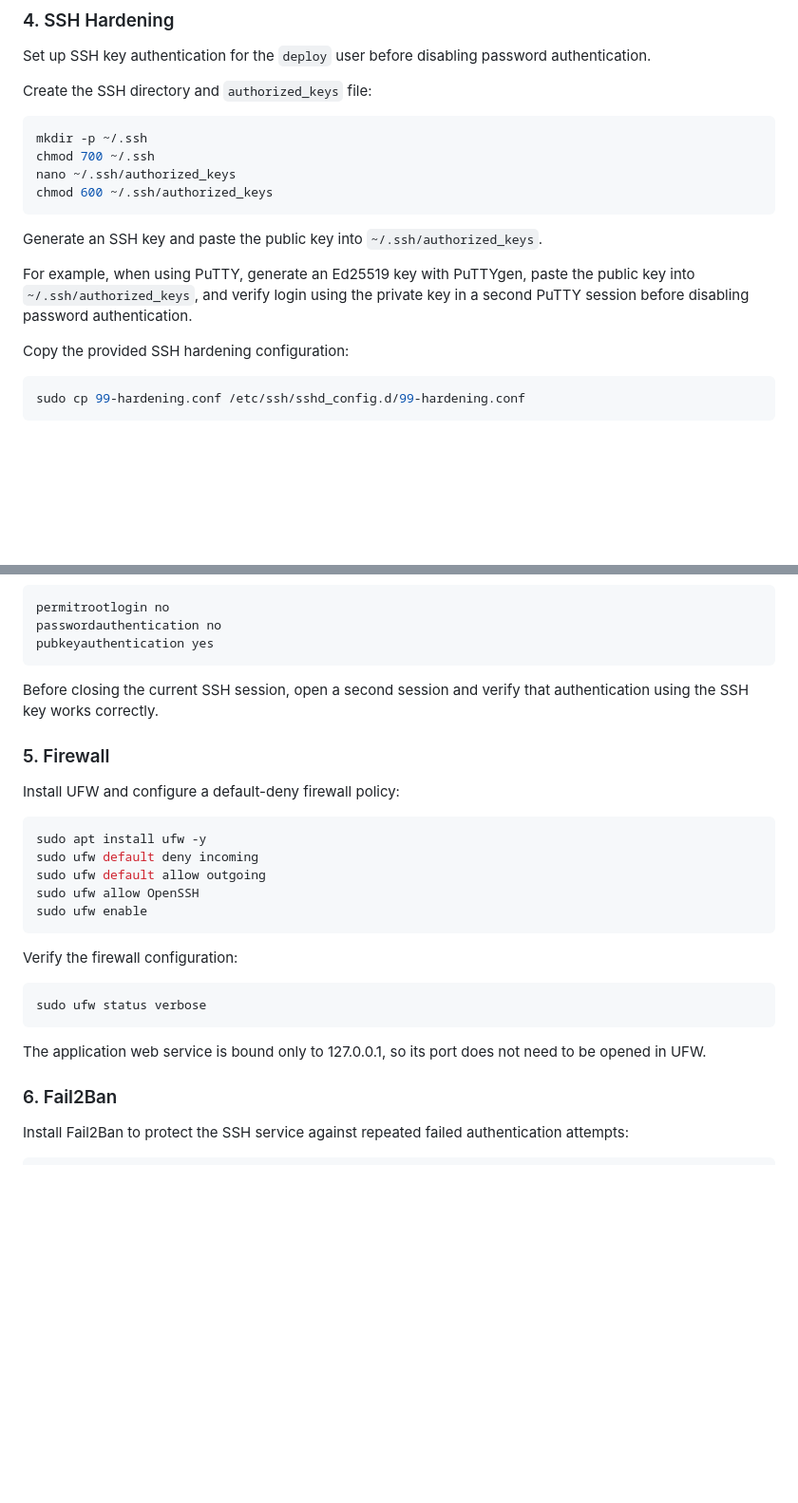
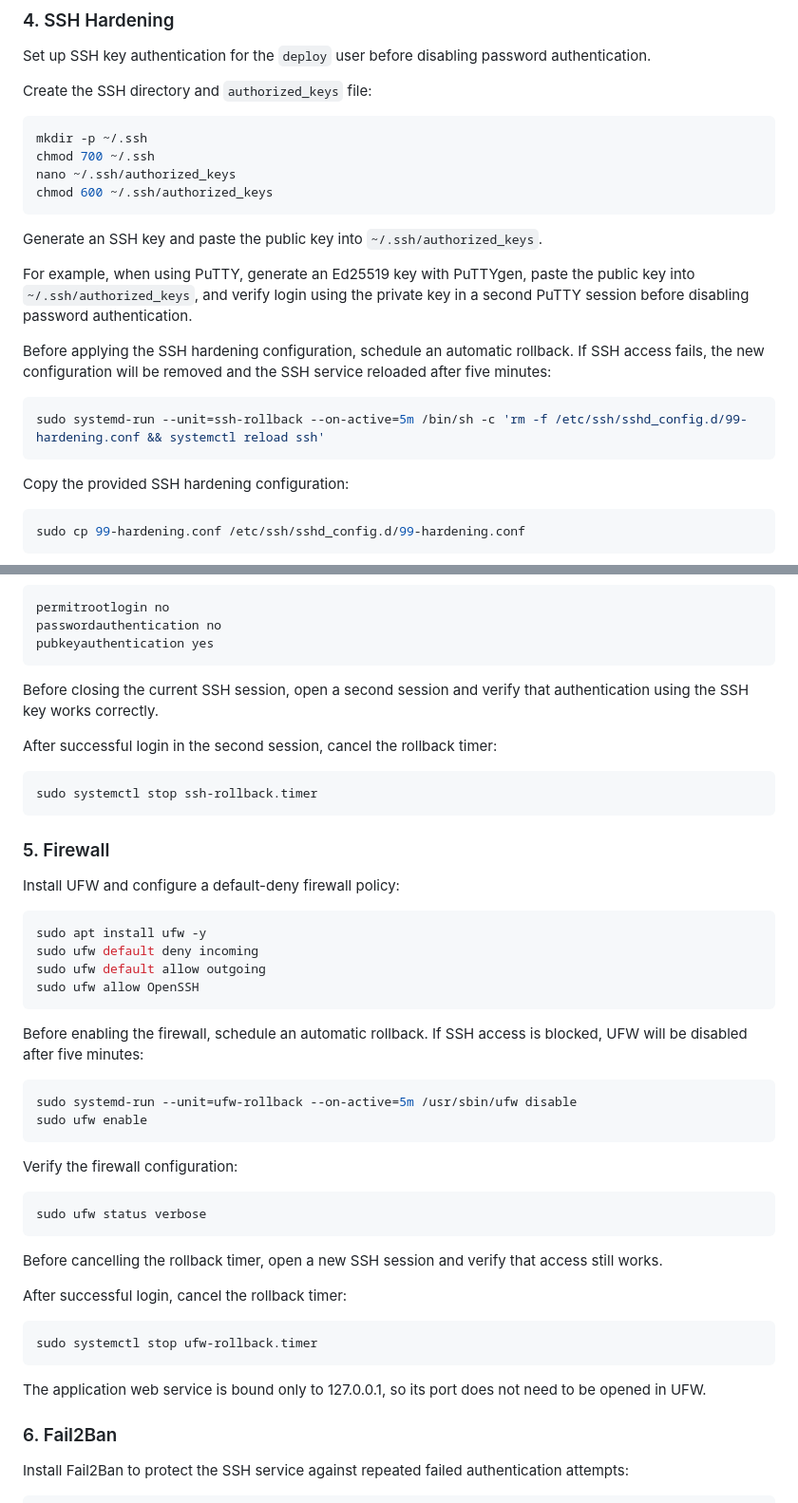
Before and after one commit to gajdosikfr/linux-admin-final-project, a Markdown page: README.md, 2 parts joined by grey strips. Shown at 95% size. GitHub-like rendering; blank space fills up the shorter version.

Commit message:
docs: add rollback safeguards

````diff
--- a/README.md
+++ b/README.md
@@ -53,9 +53,16 @@ chmod 700 ~/.ssh
 nano ~/.ssh/authorized_keys
 chmod 600 ~/.ssh/authorized_keys
 ```
+
 Generate an SSH key and paste the public key into `~/.ssh/authorized_keys`.
 
 For example, when using PuTTY, generate an Ed25519 key with PuTTYgen, paste the public key into `~/.ssh/authorized_keys`, and verify login using the private key in a second PuTTY session before disabling password authentication.
+
+Before applying the SSH hardening configuration, schedule an automatic rollback. If SSH access fails, the new configuration will be removed and the SSH service reloaded after five minutes:
+
+```bash
+sudo systemd-run --unit=ssh-rollback --on-active=5m /bin/sh -c 'rm -f /etc/ssh/sshd_config.d/99-hardening.conf && systemctl reload ssh'
+```
 
 Copy the provided SSH hardening configuration:
 
@@ -91,6 +98,12 @@ pubkeyauthentication yes
 
 Before closing the current SSH session, open a second session and verify that authentication using the SSH key works correctly.
 
+After successful login in the second session, cancel the rollback timer:
+
+```bash
+sudo systemctl stop ssh-rollback.timer
+```
+
 ### 5. Firewall
 
 Install UFW and configure a default-deny firewall policy:
@@ -100,6 +113,12 @@ sudo apt install ufw -y
 sudo ufw default deny incoming
 sudo ufw default allow outgoing
 sudo ufw allow OpenSSH
+```
+
+Before enabling the firewall, schedule an automatic rollback. If SSH access is blocked, UFW will be disabled after five minutes:
+
+```bash
+sudo systemd-run --unit=ufw-rollback --on-active=5m /usr/sbin/ufw disable
 sudo ufw enable
 ```
 
@@ -109,7 +128,16 @@ Verify the firewall configuration:
 sudo ufw status verbose
 ```
 
+Before cancelling the rollback timer, open a new SSH session and verify that access still works.
+
+After successful login, cancel the rollback timer:
+
+```bash
+sudo systemctl stop ufw-rollback.timer
+```
+
 The application web service is bound only to 127.0.0.1, so its port does not need to be opened in UFW.
+
 
 ### 6. Fail2Ban
 
````
